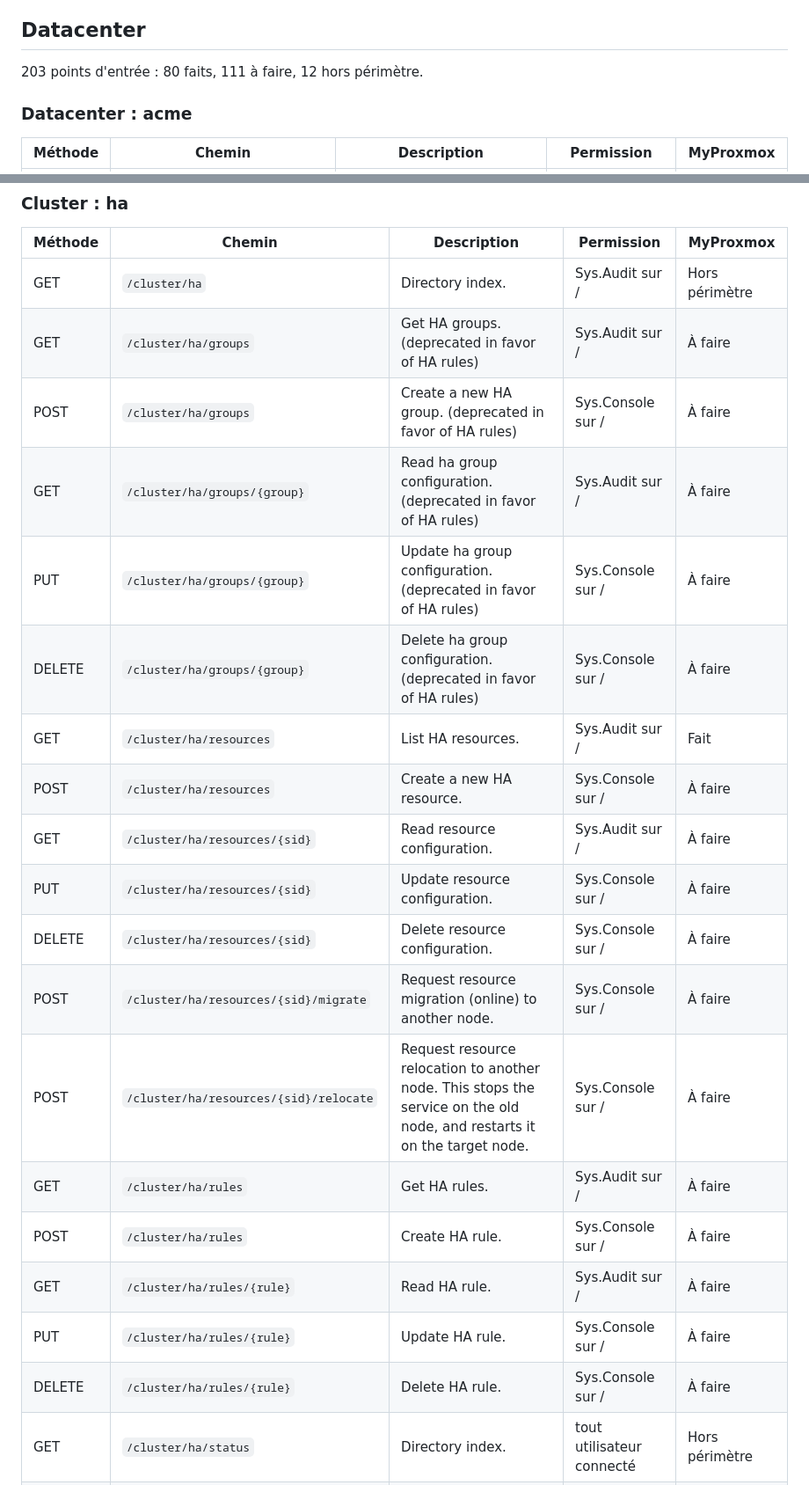
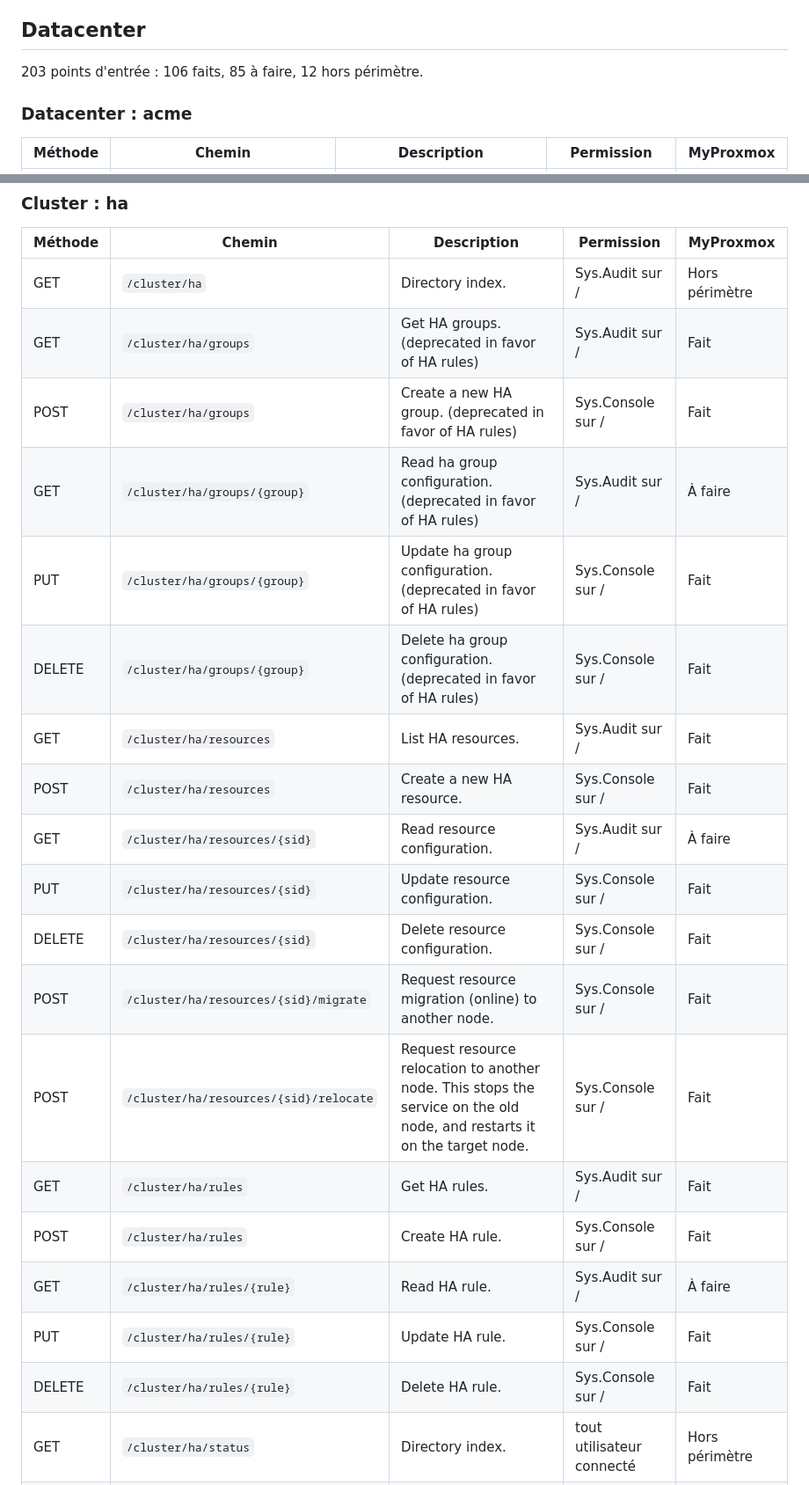
Before and after one commit to ethanfrq/MyProxmox, a Markdown page: docs/PARITE.md, 2 parts joined by grey strips. Shown at 88% size. Rendered like a GitHub page.

```diff
--- a/docs/PARITE.md
+++ b/docs/PARITE.md
@@ -49,7 +49,7 @@ La doc en ligne suit la dernière version de Proxmox VE. Quelques points d'entr
 
 ## Datacenter
 
-203 points d'entrée : 80 faits, 111 à faire, 12 hors périmètre.
+203 points d'entrée : 106 faits, 85 à faire, 12 hors périmètre.
 
 ### Datacenter : acme
 
@@ -370,23 +370,23 @@ La doc en ligne suit la dernière version de Proxmox VE. Quelques points d'entr
 | Méthode | Chemin | Description | Permission | MyProxmox |
 |---|---|---|---|---|
 | GET | `/cluster/ha` | Directory index. | Sys.Audit sur / | Hors périmètre |
-| GET | `/cluster/ha/groups` | Get HA groups. (deprecated in favor of HA rules) | Sys.Audit sur / | À faire |
-| POST | `/cluster/ha/groups` | Create a new HA group. (deprecated in favor of HA rules) | Sys.Console sur / | À faire |
+| GET | `/cluster/ha/groups` | Get HA groups. (deprecated in favor of HA rules) | Sys.Audit sur / | Fait |
+| POST | `/cluster/ha/groups` | Create a new HA group. (deprecated in favor of HA rules) | Sys.Console sur / | Fait |
 | GET | `/cluster/ha/groups/{group}` | Read ha group configuration. (deprecated in favor of HA rules) | Sys.Audit sur / | À faire |
-| PUT | `/cluster/ha/groups/{group}` | Update ha group configuration. (deprecated in favor of HA rules) | Sys.Console sur / | À faire |
-| DELETE | `/cluster/ha/groups/{group}` | Delete ha group configuration. (deprecated in favor of HA rules) | Sys.Console sur / | À faire |
+| PUT | `/cluster/ha/groups/{group}` | Update ha group configuration. (deprecated in favor of HA rules) | Sys.Console sur / | Fait |
+| DELETE | `/cluster/ha/groups/{group}` | Delete ha group configuration. (deprecated in favor of HA rules) | Sys.Console sur / | Fait |
 | GET | `/cluster/ha/resources` | List HA resources. | Sys.Audit sur / | Fait |
-| POST | `/cluster/ha/resources` | Create a new HA resource. | Sys.Console sur / | À faire |
+| POST | `/cluster/ha/resources` | Create a new HA resource. | Sys.Console sur / | Fait |
 | GET | `/cluster/ha/resources/{sid}` | Read resource configuration. | Sys.Audit sur / | À faire |
-| PUT | `/cluster/ha/resources/{sid}` | Update resource configuration. | Sys.Console sur / | À faire |
-| DELETE | `/cluster/ha/resources/{sid}` | Delete resource configuration. | Sys.Console sur / | À faire |
-| POST | `/cluster/ha/resources/{sid}/migrate` | Request resource migration (online) to another node. | Sys.Console sur / | À faire |
-| POST | `/cluster/ha/resources/{sid}/relocate` | Request resource relocation to another node. This stops the service on the old node, and restarts it on the target node. | Sys.Console sur / | À faire |
-| GET | `/cluster/ha/rules` | Get HA rules. | Sys.Audit sur / | À faire |
-| POST | `/cluster/ha/rules` | Create HA rule. | Sys.Console sur / | À faire |
+| PUT | `/cluster/ha/resources/{sid}` | Update resource configuration. | Sys.Console sur / | Fait |
+| DELETE | `/cluster/ha/resources/{sid}` | Delete resource configuration. | Sys.Console sur / | Fait |
+| POST | `/cluster/ha/resources/{sid}/migrate` | Request resource migration (online) to another node. | Sys.Console sur / | Fait |
+| POST | `/cluster/ha/resources/{sid}/relocate` | Request resource relocation to another node. This stops the service on the old node, and restarts it on the target node. | Sys.Console sur / | Fait |
+| GET | `/cluster/ha/rules` | Get HA rules. | Sys.Audit sur / | Fait |
+| POST | `/cluster/ha/rules` | Create HA rule. | Sys.Console sur / | Fait |
 | GET | `/cluster/ha/rules/{rule}` | Read HA rule. | Sys.Audit sur / | À faire |
-| PUT | `/cluster/ha/rules/{rule}` | Update HA rule. | Sys.Console sur / | À faire |
-| DELETE | `/cluster/ha/rules/{rule}` | Delete HA rule. | Sys.Console sur / | À faire |
+| PUT | `/cluster/ha/rules/{rule}` | Update HA rule. | Sys.Console sur / | Fait |
+| DELETE | `/cluster/ha/rules/{rule}` | Delete HA rule. | Sys.Console sur / | Fait |
 | GET | `/cluster/ha/status` | Directory index. | tout utilisateur connecté | Hors périmètre |
 | POST | `/cluster/ha/status/arm-ha` | Request re-arming the HA stack after it was disarmed. | Sys.Console sur / | À faire |
 | GET | `/cluster/ha/status/current` | Get HA manager status. | Sys.Audit sur / | Fait |
```
Also changed, not shown: other parts of docs/PARITE.md (+31 -31 lines), CHANGELOG.md (+1 -0 lines), README.md (+3 -0 lines), docs/images/datacenter-permissions.png (added), docs/images/datacenter-sauvegardes.png (added), docs/images/datacenter-stockage.png (added), docs/images/datacenter.png (added), 7 other files.
